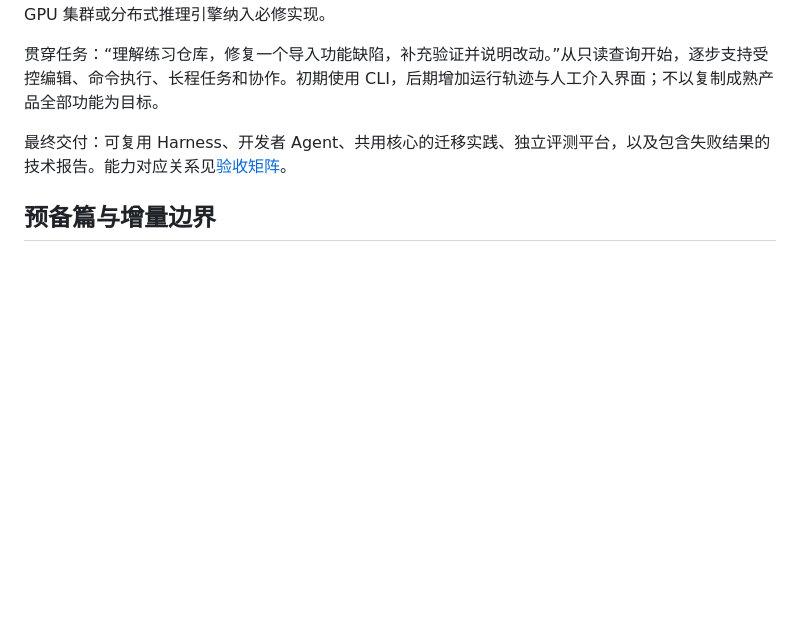
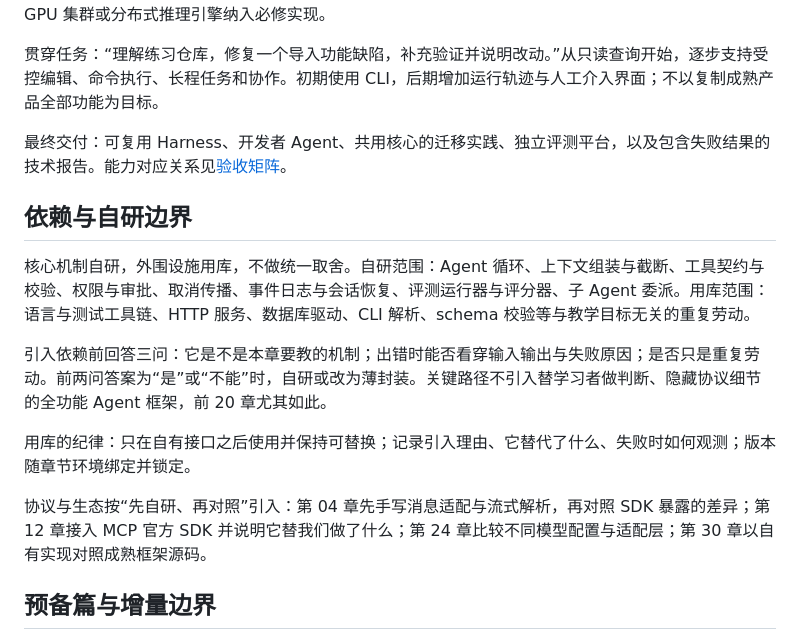
Before and after one commit to yuexiaoliang/build-my-agent, a Markdown page: docs/course-blueprint.md, the part around one of its changes. Drawn GitHub-style; blank space fills up the shorter version.

Commit message:
docs: 依赖与自研边界

```diff
--- a/docs/course-blueprint.md
+++ b/docs/course-blueprint.md
@@ -11,6 +11,16 @@
 贯穿任务：“理解练习仓库，修复一个导入功能缺陷，补充验证并说明改动。”从只读查询开始，逐步支持受控编辑、命令执行、长程任务和协作。初期使用 CLI，后期增加运行轨迹与人工介入界面；不以复制成熟产品全部功能为目标。
 
 最终交付：可复用 Harness、开发者 Agent、共用核心的迁移实践、独立评测平台，以及包含失败结果的技术报告。能力对应关系见[验收矩阵](competency-matrix.md)。
+
+## 依赖与自研边界
+
+核心机制自研，外围设施用库，不做统一取舍。自研范围：Agent 循环、上下文组装与截断、工具契约与校验、权限与审批、取消传播、事件日志与会话恢复、评测运行器与评分器、子 Agent 委派。用库范围：语言与测试工具链、HTTP 服务、数据库驱动、CLI 解析、schema 校验等与教学目标无关的重复劳动。
+
+引入依赖前回答三问：它是不是本章要教的机制；出错时能否看穿输入输出与失败原因；是否只是重复劳动。前两问答案为“是”或“不能”时，自研或改为薄封装。关键路径不引入替学习者做判断、隐藏协议细节的全功能 Agent 框架，前 20 章尤其如此。
+
+用库的纪律：只在自有接口之后使用并保持可替换；记录引入理由、它替代了什么、失败时如何观测；版本随章节环境绑定并锁定。
+
+协议与生态按“先自研、再对照”引入：第 04 章先手写消息适配与流式解析，再对照 SDK 暴露的差异；第 12 章接入 MCP 官方 SDK 并说明它替我们做了什么；第 24 章比较不同模型配置与适配层；第 30 章以自有实现对照成熟框架源码。
 
 ## 预备篇与增量边界
 
```
Also changed, not shown: other parts of docs/course-blueprint.md (+1 -1 lines).
